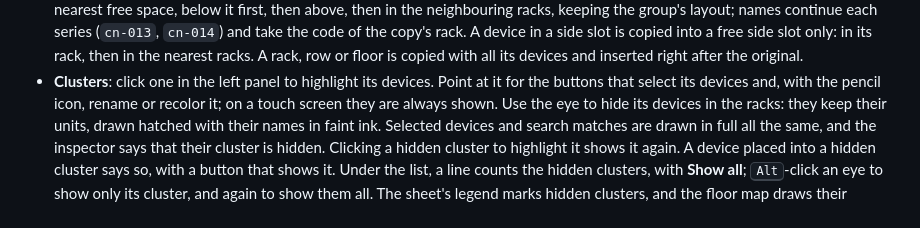
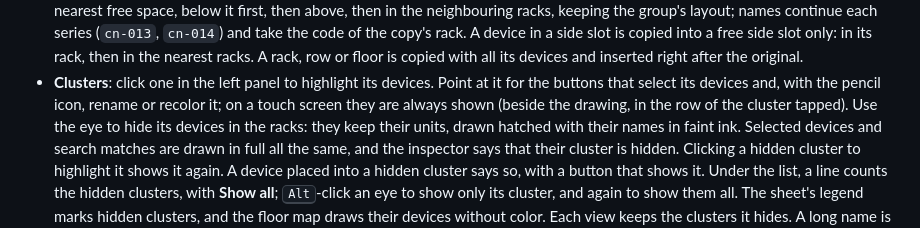
Before and after one commit to dennisklein/rackplanner, a Markdown page: README.md, the part around the change. Rendered like a GitHub page.

Commit message:
docs: say where a cluster's buttons show on a touch tablet
- Beside the drawing, a touch screen shows them in the row of the cluster
  tapped

Co-Authored-By: Claude Opus 5.5 (1M context) <noreply@anthropic.com>

```diff
--- a/README.md
+++ b/README.md
@@ -159,7 +159,8 @@ Rear**); otherwise they ask how it is **Mounted**.
   inserted right after the original.
 - **Clusters**: click one in the left panel to highlight its devices. Point
   at it for the buttons that select its devices and, with the pencil icon,
-  rename or recolor it; on a touch screen they are always shown. Use the eye
+  rename or recolor it; on a touch screen they are always shown (beside the
+  drawing, in the row of the cluster tapped). Use the eye
   to hide its devices in the racks: they keep their units, drawn hatched
   with their names in faint ink. Selected devices and search matches are
   drawn in full all the same, and the inspector says that their cluster is
```
